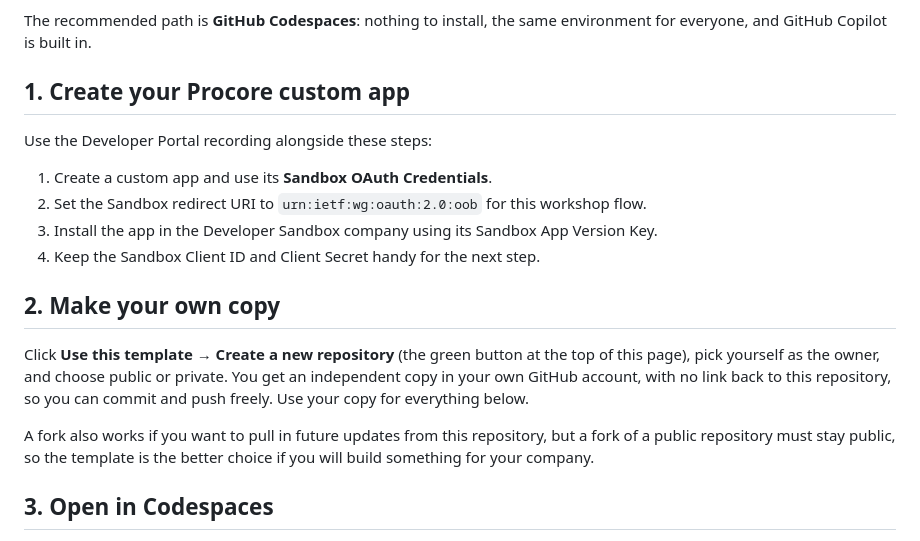
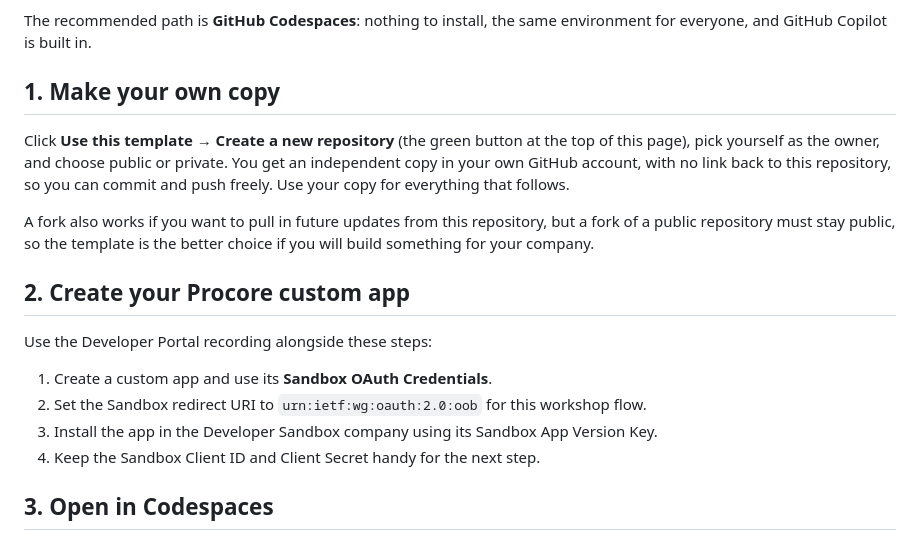
Before and after one commit to tomjodeit/procore-custom-app-starter, a Markdown page: README.md, the part around the change. GitHub-like rendering.

Commit message:
README: make your own copy is step 1
Co-Authored-By: Claude Sonnet 5.5 <noreply@anthropic.com>

```diff
--- a/README.md
+++ b/README.md
@@ -6,7 +6,13 @@ A quick start for creating a Procore custom app, connecting it to a Developer Sa
 
 The recommended path is **GitHub Codespaces**: nothing to install, the same environment for everyone, and GitHub Copilot is built in.
 
-## 1. Create your Procore custom app
+## 1. Make your own copy
+
+Click **Use this template → Create a new repository** (the green button at the top of this page), pick yourself as the owner, and choose public or private. You get an independent copy in your own GitHub account, with no link back to this repository, so you can commit and push freely. Use your copy for everything that follows.
+
+A fork also works if you want to pull in future updates from this repository, but a fork of a public repository must stay public, so the template is the better choice if you will build something for your company.
+
+## 2. Create your Procore custom app
 
 Use the Developer Portal recording alongside these steps:
 
@@ -14,12 +20,6 @@ Use the Developer Portal recording alongside these steps:
 2. Set the Sandbox redirect URI to `urn:ietf:wg:oauth:2.0:oob` for this workshop flow.
 3. Install the app in the Developer Sandbox company using its Sandbox App Version Key.
 4. Keep the Sandbox Client ID and Client Secret handy for the next step.
-
-## 2. Make your own copy
-
-Click **Use this template → Create a new repository** (the green button at the top of this page), pick yourself as the owner, and choose public or private. You get an independent copy in your own GitHub account, with no link back to this repository, so you can commit and push freely. Use your copy for everything below.
-
-A fork also works if you want to pull in future updates from this repository, but a fork of a public repository must stay public, so the template is the better choice if you will build something for your company.
 
 ## 3. Open in Codespaces
 
```
